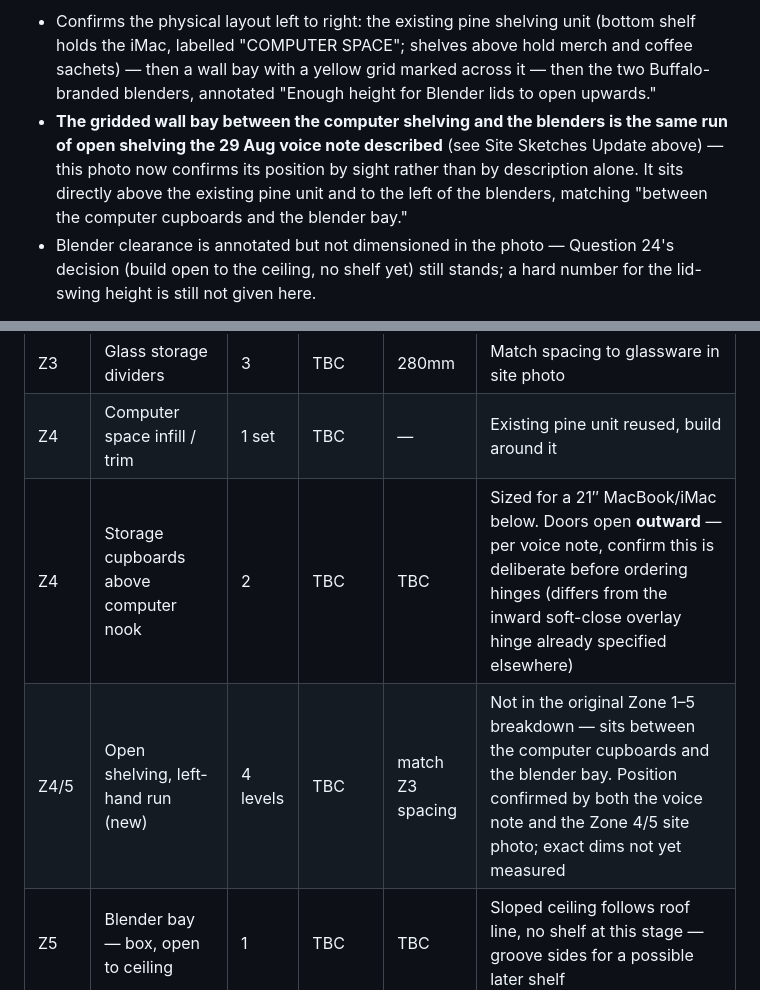
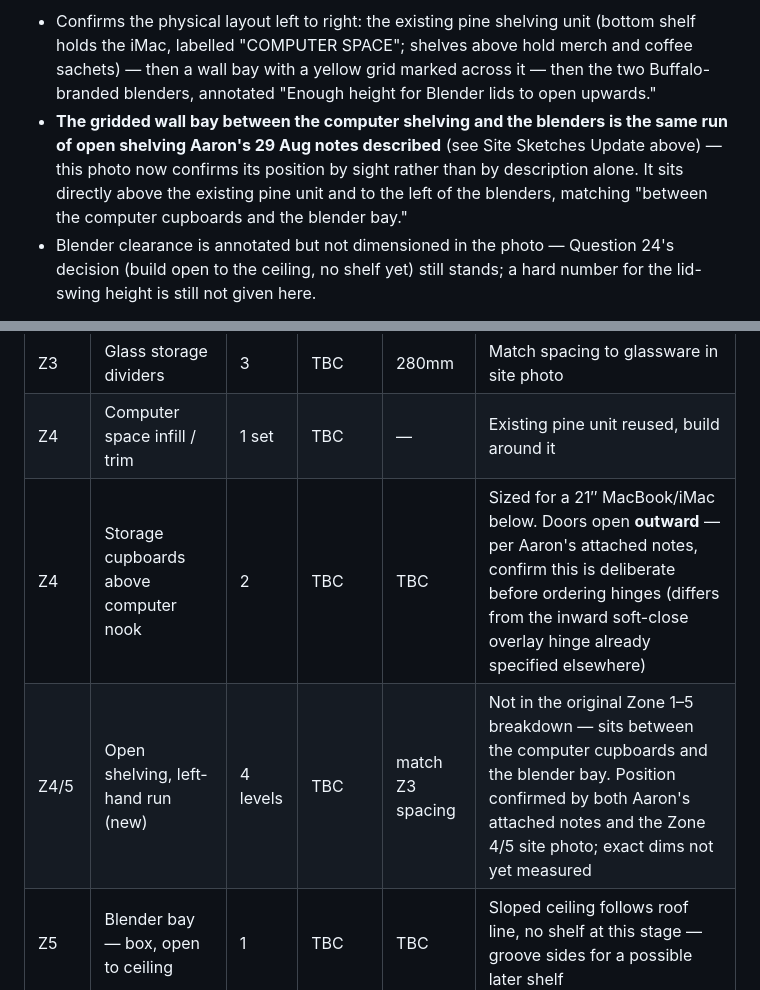
Before and after one commit to graysparksltd/GraySparksLtd, a Markdown page: docs/jobs/GS-070-cuppapug-hackney-build-pack.md, 2 parts joined by grey strips. GitHub-like rendering.

```diff
--- a/docs/jobs/GS-070-cuppapug-hackney-build-pack.md
+++ b/docs/jobs/GS-070-cuppapug-hackney-build-pack.md
@@ -34,7 +34,7 @@ Site photos of the existing back-bar run, annotated by Aaron in yellow to mark z
 ![Zone 4/5 — computer space, existing pine shelving, and blenders with lid-clearance note](GS-070-assets/site-photo-zone4-5-computer-blender.jpg)
 
 - Confirms the physical layout left to right: the existing pine shelving unit (bottom shelf holds the iMac, labelled "COMPUTER SPACE"; shelves above hold merch and coffee sachets) — then a wall bay with a yellow grid marked across it — then the two Buffalo-branded blenders, annotated "Enough height for Blender lids to open upwards."
-- **The gridded wall bay between the computer shelving and the blenders is the same run of open shelving the 29 Aug voice note described** (see Site Sketches Update above) — this photo now confirms its position by sight rather than by description alone. It sits directly above the existing pine unit and to the left of the blenders, matching "between the computer cupboards and the blender bay."
+- **The gridded wall bay between the computer shelving and the blenders is the same run of open shelving Aaron's 29 Aug notes described** (see Site Sketches Update above) — this photo now confirms its position by sight rather than by description alone. It sits directly above the existing pine unit and to the left of the blenders, matching "between the computer cupboards and the blender bay."
 - Blender clearance is annotated but not dimensioned in the photo — Question 24's decision (build open to the ceiling, no shelf yet) still stands; a hard number for the lid-swing height is still not given here.
 
 **Zone 1b — spirit run**
@@ -318,8 +318,8 @@ Status key: **ready** — confirmed dims, cut now · **hold** — one figure or
 | Z3 | Glass storage shelves | 4 | TBC | 280mm | Open front, no doors — confirmed |
 | Z3 | Glass storage dividers | 3 | TBC | 280mm | Match spacing to glassware in site photo |
 | Z4 | Computer space infill / trim | 1 set | TBC | — | Existing pine unit reused, build around it |
-| Z4 | Storage cupboards above computer nook | 2 | TBC | TBC | Sized for a 21″ MacBook/iMac below. Doors open **outward** — per voice note, confirm this is deliberate before ordering hinges (differs from the inward soft-close overlay hinge already specified elsewhere) |
-| Z4/5 | Open shelving, left-hand run (new) | 4 levels | TBC | match Z3 spacing | Not in the original Zone 1–5 breakdown — sits between the computer cupboards and the blender bay. Position confirmed by both the voice note and the Zone 4/5 site photo; exact dims not yet measured |
+| Z4 | Storage cupboards above computer nook | 2 | TBC | TBC | Sized for a 21″ MacBook/iMac below. Doors open **outward** — per Aaron's attached notes, confirm this is deliberate before ordering hinges (differs from the inward soft-close overlay hinge already specified elsewhere) |
+| Z4/5 | Open shelving, left-hand run (new) | 4 levels | TBC | match Z3 spacing | Not in the original Zone 1–5 breakdown — sits between the computer cupboards and the blender bay. Position confirmed by both Aaron's attached notes and the Zone 4/5 site photo; exact dims not yet measured |
 | Z5 | Blender bay — box, open to ceiling | 1 | TBC | TBC | Sloped ceiling follows roof line, no shelf at this stage — groove sides for a possible later shelf |
 | All | Long panels — general | — | +20mm | — | Standard oversize rule for on-site scribing |
 
```
Also changed, not shown: other parts of docs/jobs/GS-070-cuppapug-hackney-build-pack.md (+8 -8 lines).
